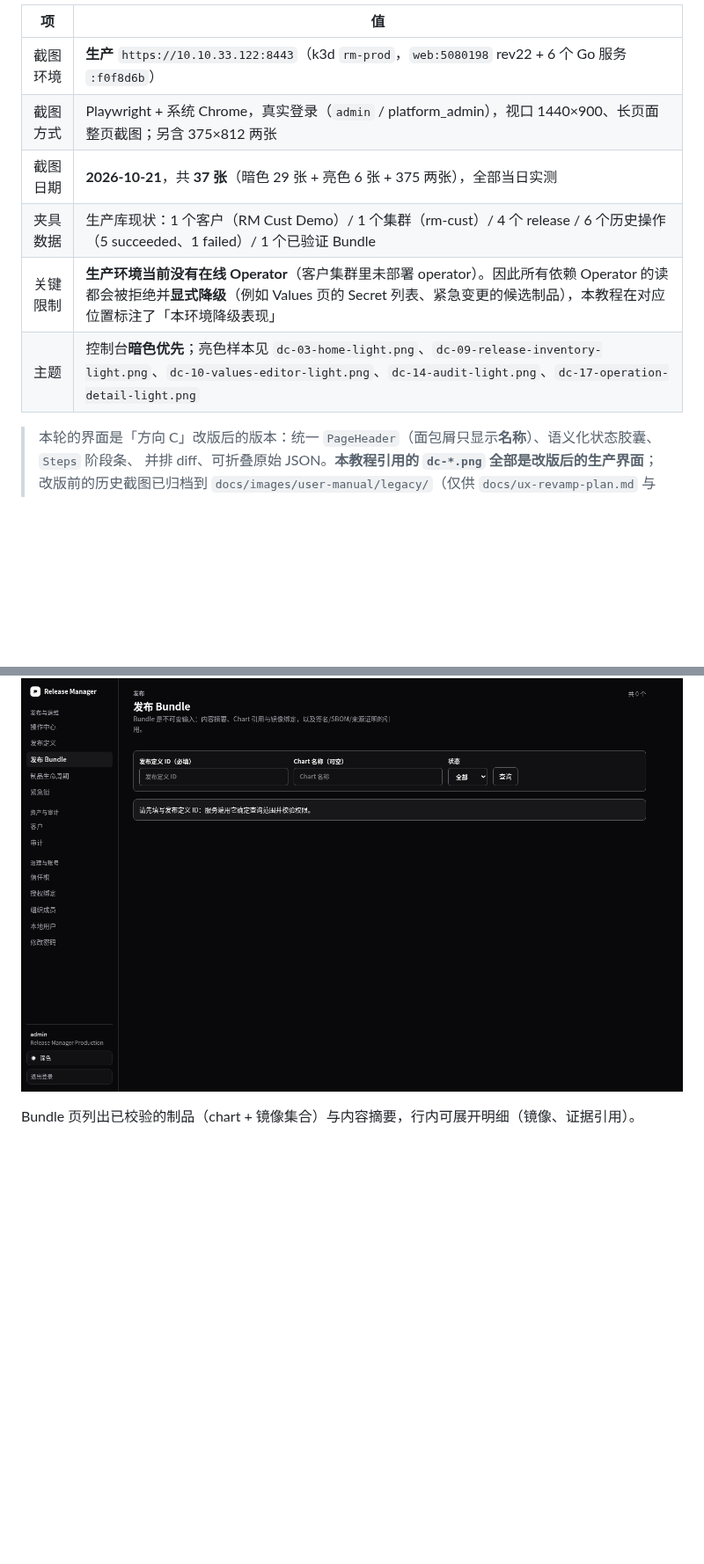
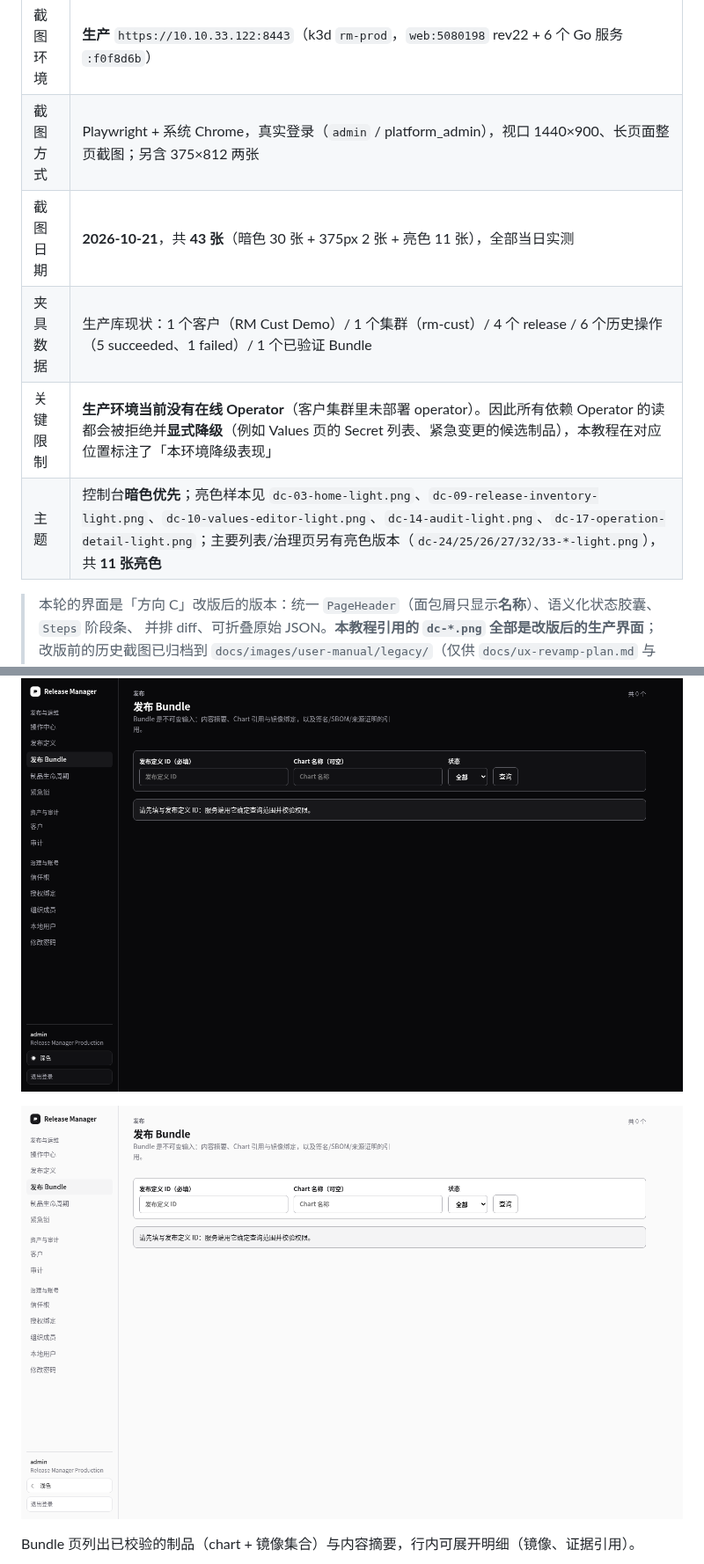
Before and after one commit to ndzuki/release-manager, a Markdown page: docs/user-manual.md, 2 parts joined by grey strips. Shown at 88% size. Rendered like a GitHub page; pictures changed too: docs/images/user-manual/dc-25-bundles-light.png (added); blank space fills up the shorter version.

```diff
--- a/docs/user-manual.md
+++ b/docs/user-manual.md
@@ -10,10 +10,10 @@
 | --- | --- |
 | 截图环境 | **生产** `https://10.10.33.122:8443`（k3d `rm-prod`，`web:5080198` rev22 + 6 个 Go 服务 `:f0f8d6b`） |
 | 截图方式 | Playwright + 系统 Chrome，真实登录（`admin` / platform_admin），视口 1440×900、长页面整页截图；另含 375×812 两张 |
-| 截图日期 | **2026-10-21**，共 **37 张**（暗色 29 张 + 亮色 6 张 + 375 两张），全部当日实测 |
+| 截图日期 | **2026-10-21**，共 **43 张**（暗色 30 张 + 375px 2 张 + 亮色 11 张），全部当日实测 |
 | 夹具数据 | 生产库现状：1 个客户（RM Cust Demo）/ 1 个集群（rm-cust）/ 4 个 release / 6 个历史操作（5 succeeded、1 failed）/ 1 个已验证 Bundle |
 | 关键限制 | **生产环境当前没有在线 Operator**（客户集群里未部署 operator）。因此所有依赖 Operator 的读都会被拒绝并**显式降级**（例如 Values 页的 Secret 列表、紧急变更的候选制品），本教程在对应位置标注了「本环境降级表现」 |
-| 主题 | 控制台**暗色优先**；亮色样本见 `dc-03-home-light.png`、`dc-09-release-inventory-light.png`、`dc-10-values-editor-light.png`、`dc-14-audit-light.png`、`dc-17-operation-detail-light.png` |
+| 主题 | 控制台**暗色优先**；亮色样本见 `dc-03-home-light.png`、`dc-09-release-inventory-light.png`、`dc-10-values-editor-light.png`、`dc-14-audit-light.png`、`dc-17-operation-detail-light.png`；主要列表/治理页另有亮色版本（`dc-24/25/26/27/32/33-*-light.png`），共 **11 张亮色** |
 
 > 本轮的界面是「方向 C」改版后的版本：统一 `PageHeader`（面包屑只显示**名称**）、语义化状态胶囊、`Steps` 阶段条、
 > 并排 diff、可折叠原始 JSON。**本教程引用的 `dc-*.png` 全部是改版后的生产界面**；
@@ -278,6 +284,8 @@ Operator 是跑在客户集群里的 agent：执行 Helm 操作并回传发布
 
 ![发布 Bundle](images/user-manual/dc-25-bundles.png)
 
+![发布 Bundle·亮色](images/user-manual/dc-25-bundles-light.png)
+
 Bundle 页列出已校验的制品（chart + 镜像集合）与内容摘要，行内可展开明细（镜像、证据引用）。
 
 ![制品生命周期](images/user-manual/dc-26-artifact-lifecycle.png)
```
Also changed, not shown: other parts of docs/user-manual.md (+17 -7 lines), docs/images/user-manual/dc-24-definitions-light.png (added), docs/images/user-manual/dc-26-artifact-lifecycle-light.png (added), docs/images/user-manual/dc-27-trust-policy-light.png (added), docs/images/user-manual/dc-32-stuck-locks-light.png (added), docs/images/user-manual/dc-33-operation-center-light.png (added), 1 other file.
